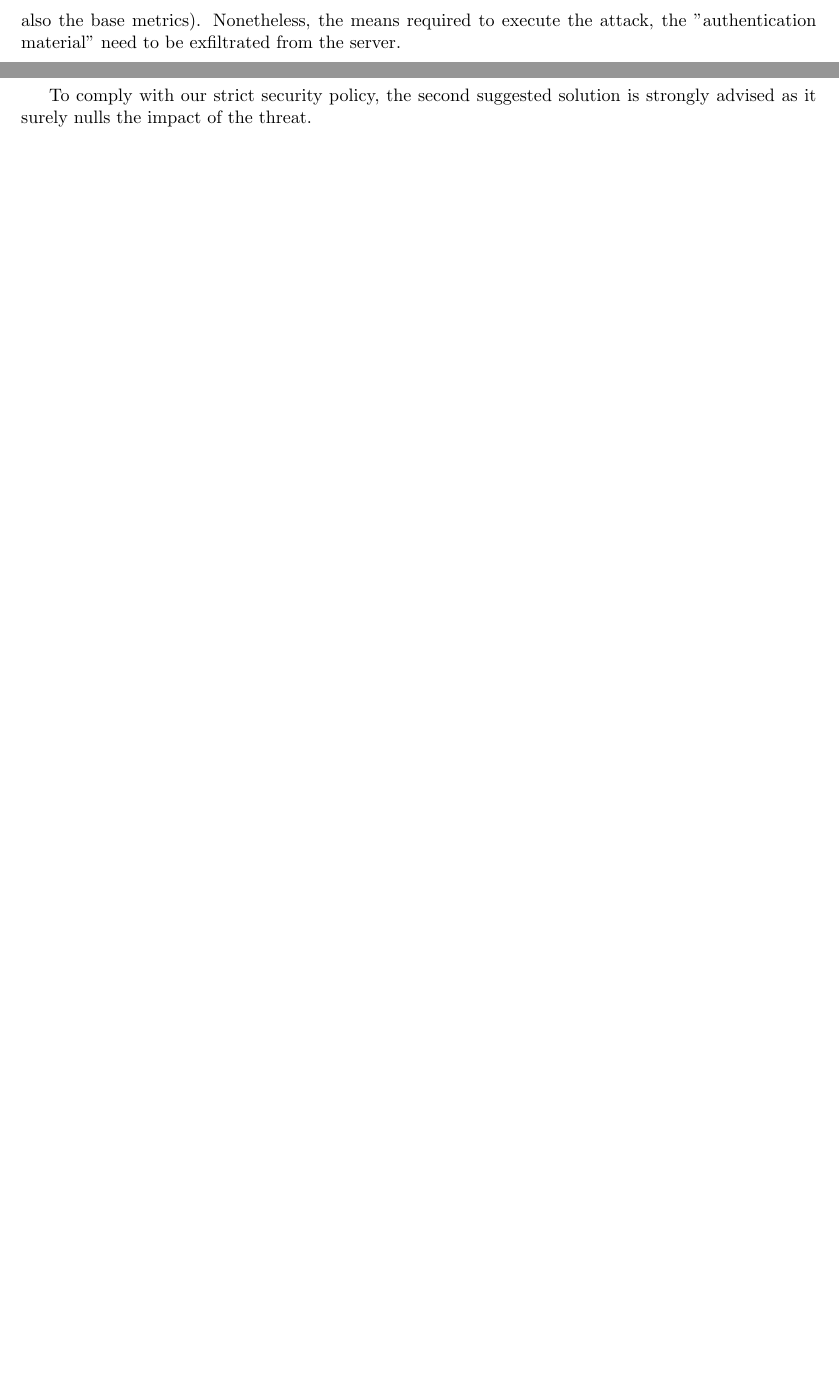
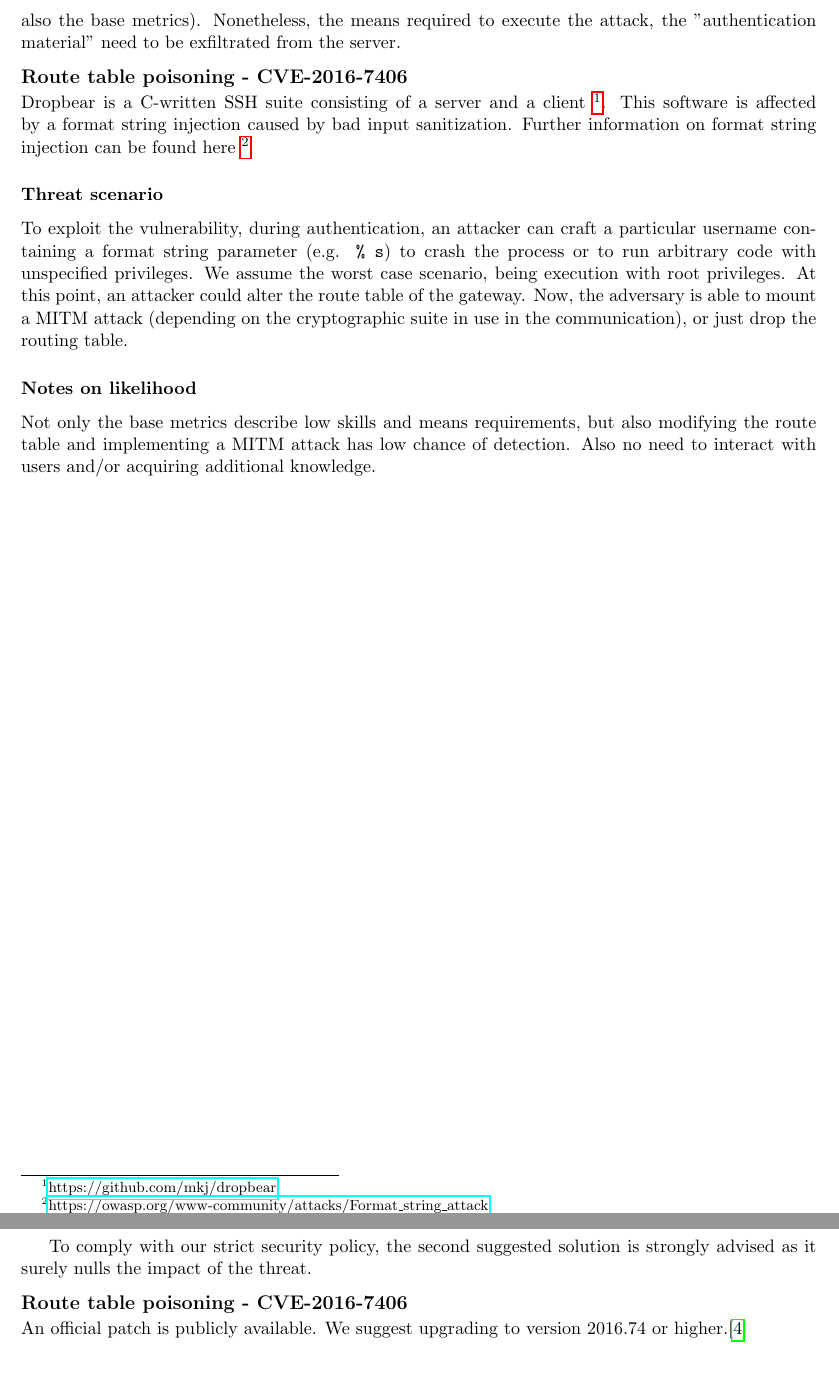
Before and after one commit to lallo-unitn/Dutch_DHV_case_study, a LaTeX book (main.tex, which reads 03-risk-analysis/003-TE/threat.tex, 03-risk-analysis/005-RT/riskTreat.tex): two parts of pages 12 and 18 of 20, joined at a grey line, cut so that both start at the same text, the shorter picture padded with empty space. Compiled offline with pdfLaTeX.

```diff
--- a/03-risk-analysis/003-TE/threat.tex
+++ b/03-risk-analysis/003-TE/threat.tex
@@ -51,6 +51,18 @@
 
 Even if this vulnerability requires an attacker to follow an attack chain (through CVE-2022-38650 and 38652), the exploit of these two vulnerabilities is assumed to be fairly similar and not too complex (see also the base metrics). Nonetheless, the means required to execute the attack, the "authentication material" need to be exfiltrated from the server.
 
+\subsection*{Route table poisoning - CVE-2016-7406}
+
+Dropbear is a C-written SSH suite consisting of a server and a client \footnote{\href{https://github.com/mkj/dropbear} {https://github.com/mkj/dropbear}}. This software is affected by a format string injection caused by bad input sanitization. Further information on format string injection can be found here \footnote{\href{https://owasp.org/www-community/attacks/Format_string_attack} {https://owasp.org/www-community/attacks/Format\textunderscore string\textunderscore attack}}
+
+\subsubsection*{Threat scenario}
+
+To exploit the vulnerability, during authentication, an attacker can craft a particular username containing a format string parameter (e.g. \texttt{\% s}) to crash the process or to run arbitrary code with unspecified privileges. We assume the worst case scenario, being execution with root privileges. At this point, an attacker could alter the route table of the gateway. Now, the adversary is able to mount a MITM attack (depending on the cryptographic suite in use in the communication), or just drop the routing table.
+
+\subsubsection*{Notes on likelihood}
+
+Not only the base metrics describe low skills and means requirements, but also modifying the route table and implementing a MITM attack has low chance of detection. Also no need to interact with users and/or acquiring additional knowledge.
+
 \begin{figure}[h!]
     \centering
     \includegraphics[keepaspectratio,width=1\textwidth]{03-risk-analysis/003-TE/img/threatEval.pdf}
--- a/03-risk-analysis/005-RT/riskTreat.tex
+++ b/03-risk-analysis/005-RT/riskTreat.tex
@@ -50,3 +50,7 @@
 \end{itemize}
 
 To comply with our strict security policy, the second suggested solution is strongly advised as it surely nulls the impact of the threat.
+
+\subsection*{Route table poisoning - CVE-2016-7406}
+
+An official patch is publicly available. We suggest upgrading to version 2016.74 or higher.\cite{online:mitigation-cve-2016-7406}
```
Also changed, not shown: 01-target/target.tex (+2 -1 lines), biblio.bib (+9 -0 lines), main.pdf.
